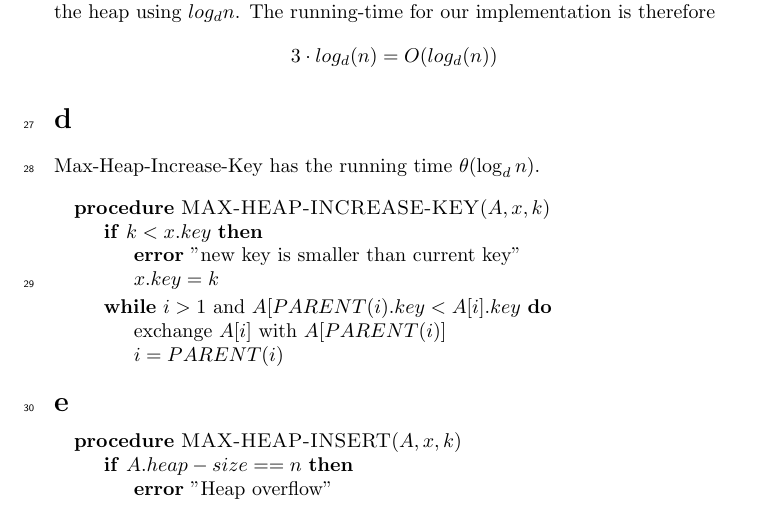
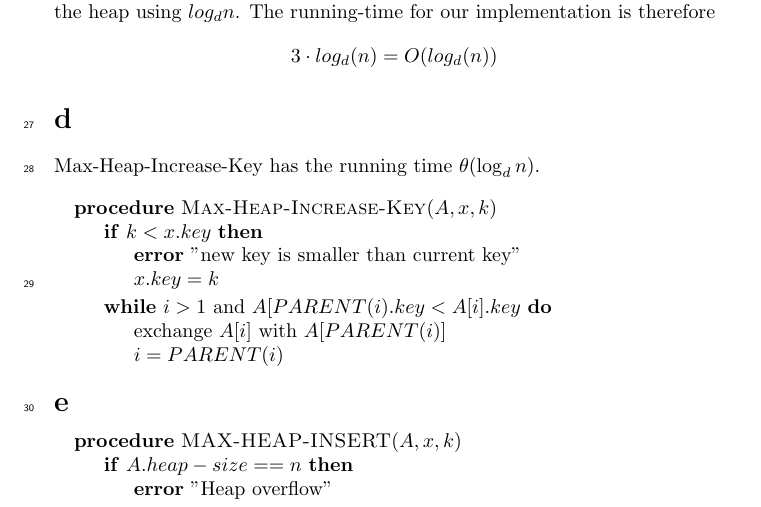
Before and after one commit to newtscamander2/ads-problem-6-2, a LaTeX document (main.tex): part of page 2 of 2, cut so that both start at the same text. Compiled offline with pdfLaTeX.

Commit message:
capital at the beginning of word

```diff
--- a/main.tex
+++ b/main.tex
@@ -134,7 +134,7 @@ Max-Heap-Increase-Key has the running time $\theta(\log_d{n})$.
 \begin{center}
 	\begin{minipage}{12cm}
 		\begin{algorithmic}
-			\Procedure{MAX-HEAP-INCREASE-KEY}{$A, x, k$}
+			\Procedure{Max-Heap-Increase-Key}{$A, x, k$}
 			\If{$k < x.key$}
 			\State{$\text{\textbf{error} "new key is smaller than current key"}$}
 			\State{$x.key = k$}
```
